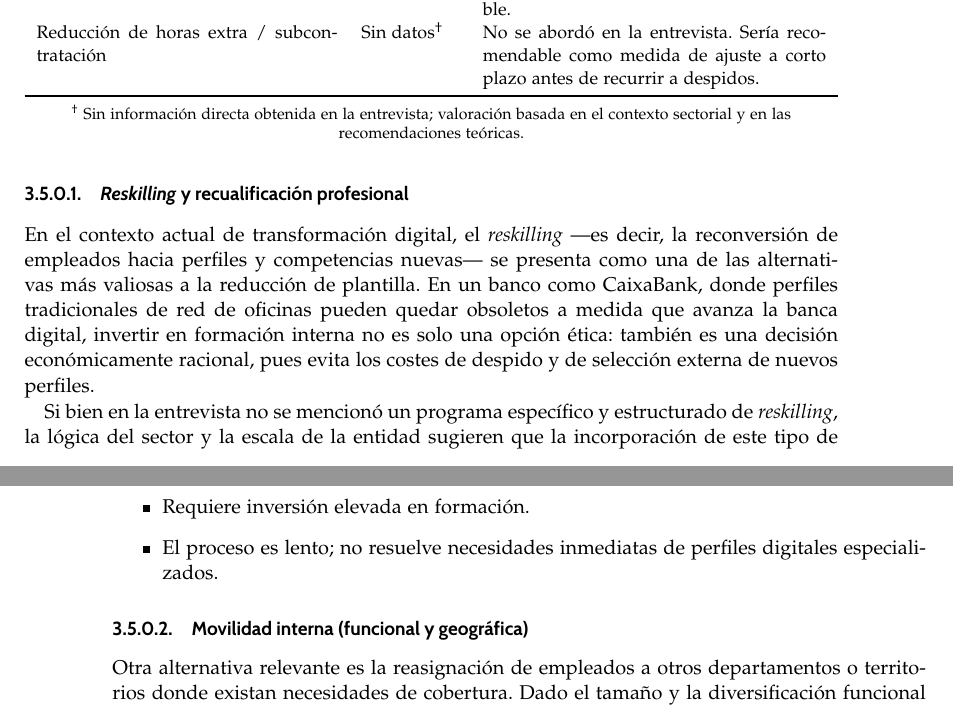
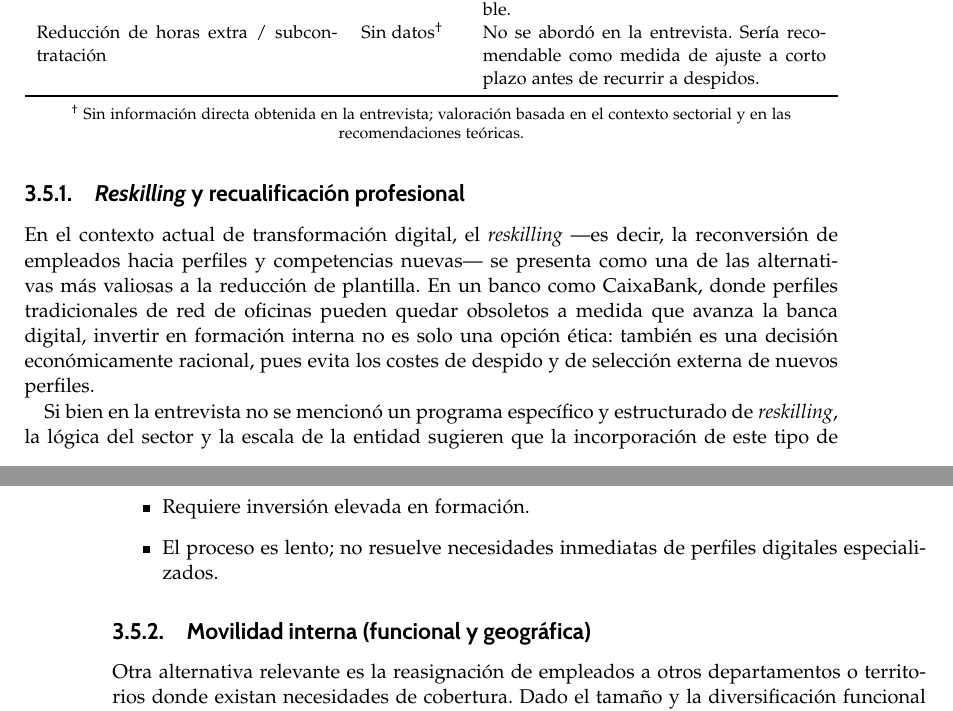
Before and after one commit to InfoBoys/RecursosHumanosCaixaBank, a LaTeX document (practica.tex, which reads capitulos/cap3_tema3.tex): two parts of pages 23 and 24 of 30, joined at a grey line, cut so that both start at the same text. Compiled offline with pdfLaTeX.

Commit message:
Cambiado lo de ismael

```diff
--- a/capitulos/cap3_tema3.tex
+++ b/capitulos/cap3_tema3.tex
@@ -363,7 +363,7 @@ a casos puntuales.
   valoración basada en el contexto sectorial y en las recomendaciones teóricas.
 \end{table}
 
-\subsubsection{\textit{Reskilling} y recualificación profesional}
+\subsection{\textit{Reskilling} y recualificación profesional}
 
 En el contexto actual de transformación digital, el \textit{reskilling}
 ---es decir, la reconversión de empleados hacia perfiles y competencias
@@ -395,7 +395,7 @@ formalmente, sería especialmente recomendable.
         perfiles digitales especializados.
 \end{itemize}
 
-\subsubsection{Movilidad interna (funcional y geográfica)}
+\subsection{Movilidad interna (funcional y geográfica)}
 
 Otra alternativa relevante es la reasignación de empleados a otros
 departamentos o territorios donde existan necesidades de cobertura. Dado
```
Also changed, not shown: practica.pdf.
